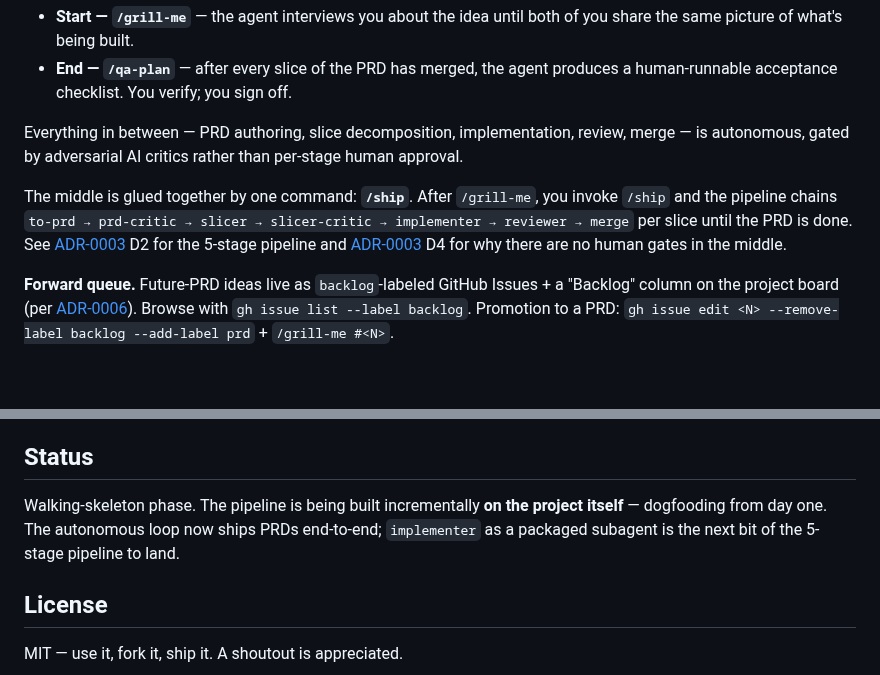
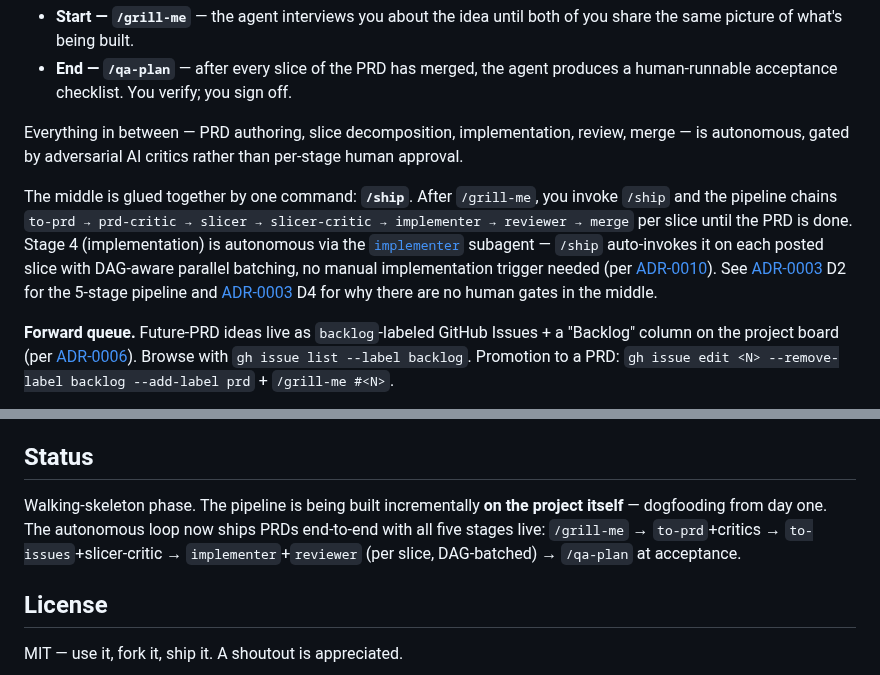
Before and after one commit to vojtech-stas/project-claude, a Markdown page: README.md, 2 parts joined by grey strips. Drawn GitHub-style; blank space fills up the shorter version.

```diff
--- a/README.md
+++ b/README.md
@@ -11,7 +11,7 @@ You play **senior engineer**. AI agents play **the team**. The template ships an
 
 Everything in between — PRD authoring, slice decomposition, implementation, review, merge — is autonomous, gated by adversarial AI critics rather than per-stage human approval.
 
-The middle is glued together by one command: **`/ship`**. After `/grill-me`, you invoke `/ship` and the pipeline chains `to-prd → prd-critic → slicer → slicer-critic → implementer → reviewer → merge` per slice until the PRD is done. See [ADR-0003](decisions/0003-autonomous-pipeline-with-critics.md) D2 for the 5-stage pipeline and [ADR-0003](decisions/0003-autonomous-pipeline-with-critics.md) D4 for why there are no human gates in the middle.
+The middle is glued together by one command: **`/ship`**. After `/grill-me`, you invoke `/ship` and the pipeline chains `to-prd → prd-critic → slicer → slicer-critic → implementer → reviewer → merge` per slice until the PRD is done. Stage 4 (implementation) is autonomous via the [`implementer`](.claude/agents/implementer.md) subagent — `/ship` auto-invokes it on each posted slice with DAG-aware parallel batching, no manual implementation trigger needed (per [ADR-0010](decisions/0010-implementer-subagent-auto-pipeline.md)). See [ADR-0003](decisions/0003-autonomous-pipeline-with-critics.md) D2 for the 5-stage pipeline and [ADR-0003](decisions/0003-autonomous-pipeline-with-critics.md) D4 for why there are no human gates in the middle.
 
 **Forward queue.** Future-PRD ideas live as `backlog`-labeled GitHub Issues + a "Backlog" column on the project board (per [ADR-0006](decisions/0006-backlog-and-session-continuity.md)). Browse with `gh issue list --label backlog`. Promotion to a PRD: `gh issue edit <N> --remove-label backlog --add-label prd` + `/grill-me #<N>`.
 
@@ -88,7 +88,7 @@ To add a term, run **`/glossary-add`** — it interviews you for the entry shape
 
 ## Status
 
-Walking-skeleton phase. The pipeline is being built incrementally **on the project itself** — dogfooding from day one. The autonomous loop now ships PRDs end-to-end; `implementer` as a packaged subagent is the next bit of the 5-stage pipeline to land.
+Walking-skeleton phase. The pipeline is being built incrementally **on the project itself** — dogfooding from day one. The autonomous loop now ships PRDs end-to-end with all five stages live: `/grill-me` → `to-prd`+critics → `to-issues`+slicer-critic → `implementer`+`reviewer` (per slice, DAG-batched) → `/qa-plan` at acceptance.
 
 ## License
 
```
Also changed, not shown: CLAUDE.md (+4 -3 lines), 1 other file.
